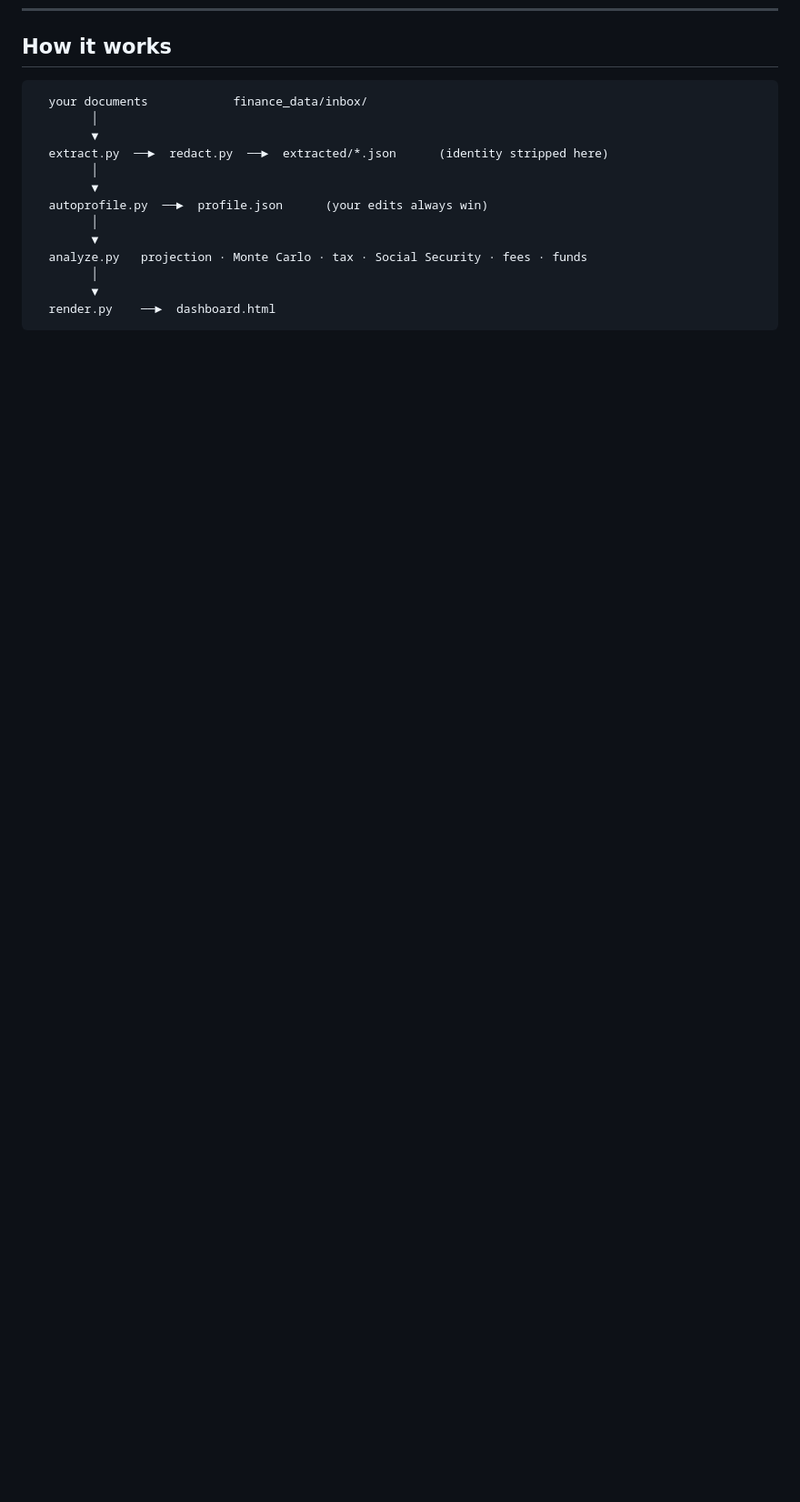
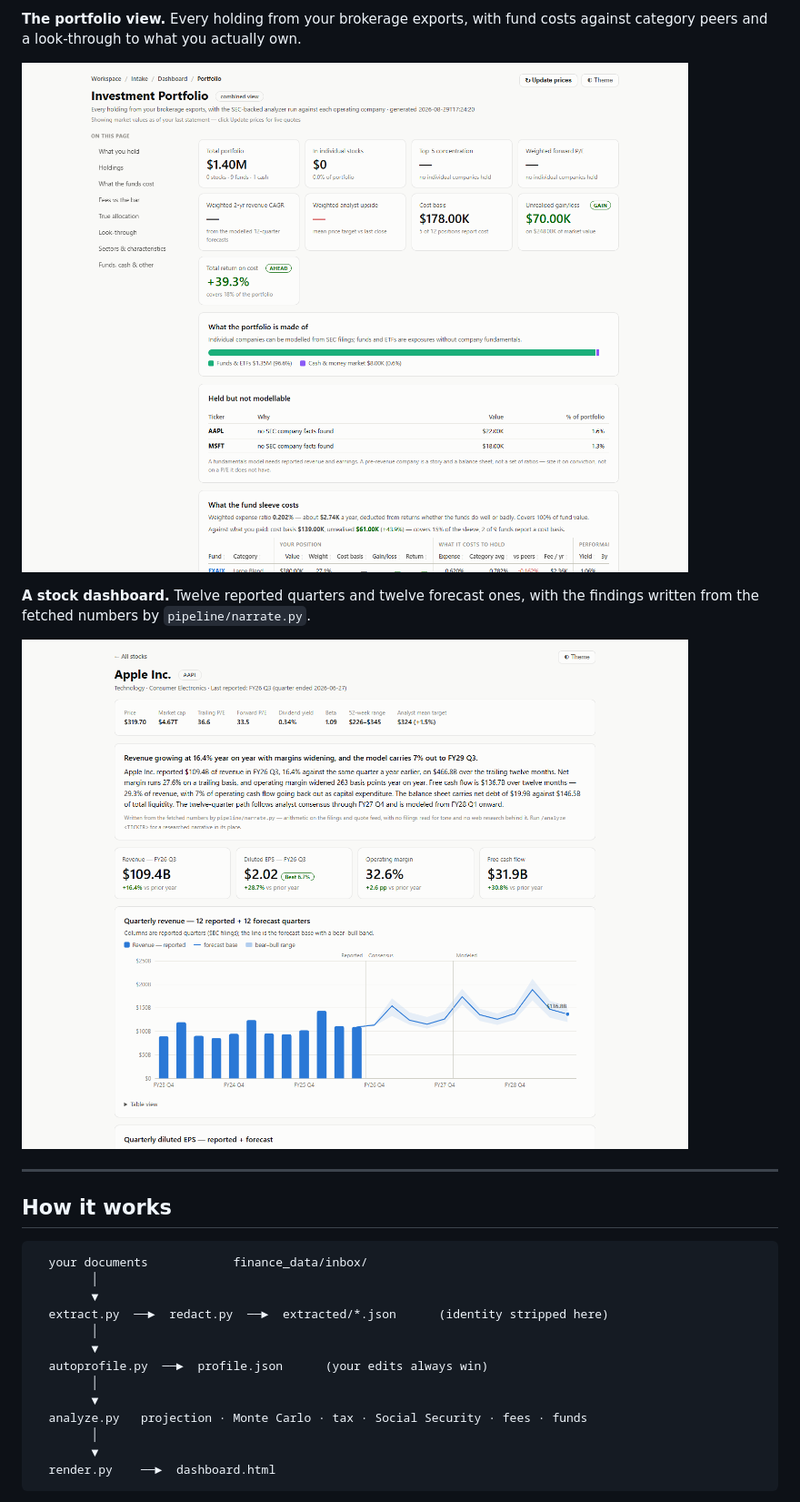
Before and after one commit to darron-dtecio/privateplan, a Markdown page: README.md, the part around one of its changes. Shown at 91% size. GitHub-like rendering; pictures changed too: docs/images/portfolio-lookthrough.png (added), docs/images/stock-analyzer.png (added); blank space fills up the shorter version.

````diff
--- a/README.md
+++ b/README.md
@@ -111,3 +126,15 @@ configuration, and troubleshooting.
+**The portfolio view.** Every holding from your brokerage exports, with fund
+costs against category peers and a look-through to what you actually own.
+
+![The portfolio dashboard: totals, cost basis, unrealised gain, and what the fund sleeve costs](docs/images/portfolio-lookthrough.png)
+
+**A stock dashboard.** Twelve reported quarters and twelve forecast ones, with
+the findings written from the fetched numbers by `pipeline/narrate.py`.
+
+![The AAPL stock dashboard: key metrics, computed narrative, and the quarterly revenue chart with forecast band](docs/images/stock-analyzer.png)
+
+---
+
 ## How it works
 
 ```
````
Also changed, not shown: other parts of README.md (+15 -0 lines), docs/images/retirement-dashboard.png (added), docs/images/workspace.png (added).
